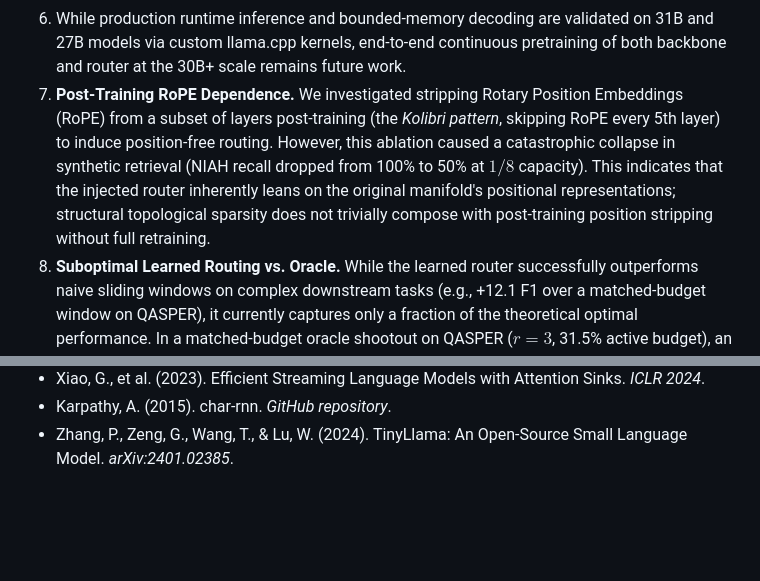
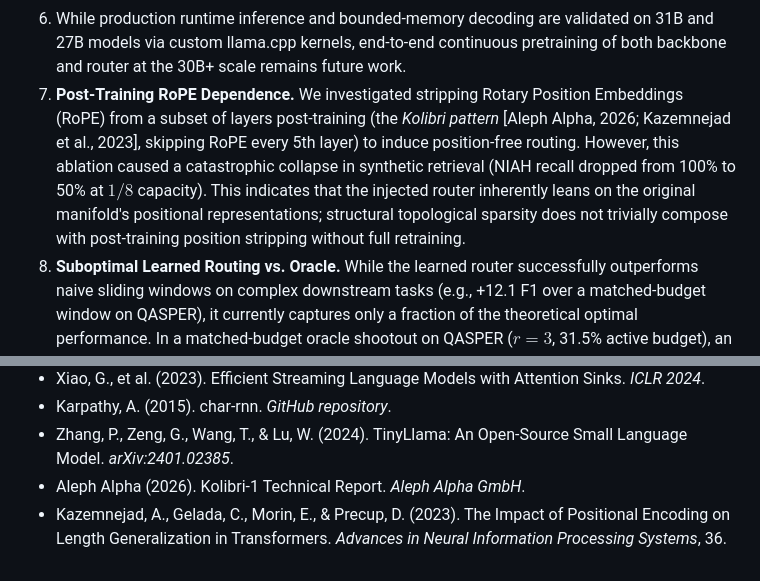
Before and after one commit to sneed-and-feed/sparse-ai, a Markdown page: papers/llama_surgery.md, 2 parts joined by grey strips. Drawn GitHub-style; blank space fills up the shorter version.

Commit message:
docs: Add citations for NoPE and Kolibri-1

```diff
--- a/papers/llama_surgery.md
+++ b/papers/llama_surgery.md
@@ -552,7 +552,7 @@ The surgical injection was entirely layer-agnostic. For Qwen 3.6, the router aut
 4. GQA compatibility requires broadcasting KV heads before applying the per-head topology mask.
 5. The 40 GB A100 VRAM ceiling limits single-GPU prefill to 16k tokens; 80 GB GPUs or tensor parallelism would be required for the full 128k context window.
 6. While production runtime inference and bounded-memory decoding are validated on 31B and 27B models via custom llama.cpp kernels, end-to-end continuous pretraining of both backbone and router at the 30B+ scale remains future work.
-7. **Post-Training RoPE Dependence.** We investigated stripping Rotary Position Embeddings (RoPE) from a subset of layers post-training (the *Kolibri pattern*, skipping RoPE every 5th layer) to induce position-free routing. However, this ablation caused a catastrophic collapse in synthetic retrieval (NIAH recall dropped from 100% to 50% at $1/8$ capacity). This indicates that the injected router inherently leans on the original manifold's positional representations; structural topological sparsity does not trivially compose with post-training position stripping without full retraining.
+7. **Post-Training RoPE Dependence.** We investigated stripping Rotary Position Embeddings (RoPE) from a subset of layers post-training (the *Kolibri pattern* [Aleph Alpha, 2026; Kazemnejad et al., 2023], skipping RoPE every 5th layer) to induce position-free routing. However, this ablation caused a catastrophic collapse in synthetic retrieval (NIAH recall dropped from 100% to 50% at $1/8$ capacity). This indicates that the injected router inherently leans on the original manifold's positional representations; structural topological sparsity does not trivially compose with post-training position stripping without full retraining.
 8. **Suboptimal Learned Routing vs. Oracle.** While the learned router successfully outperforms naive sliding windows on complex downstream tasks (e.g., +12.1 F1 over a matched-budget window on QASPER), it currently captures only a fraction of the theoretical optimal performance. In a matched-budget oracle shootout on QASPER ($r=3$, 31.5% active budget), an oracle that retains a recent window and top-$k$ ground-truth attention scores achieved a 44.8 F1—acting as a powerful attention denoiser that actually *exceeded* the dense baseline's 42.5 F1. The learned router achieved 30.2 F1. Attempting to close this gap via direct Binary Cross Entropy (BCE) Knowledge Distillation from the oracle's mask during warmup proved ineffective: the router compensated for the distillation penalty by simply bloating its active budget (from 31.5% to 42.6%), yielding only a marginal +1.5 F1 gain. Future distillation attempts should replace BCE with a ranking loss on the continuous scores or introduce a strict L1 budget penalty to prevent budget bloat. Furthermore, part of this 14.6 F1 performance gap is likely irreducible: the oracle computes its mask using the full $QK^T$ attention scores (the "answer key"), whereas the router must predict relevance *blind* using only the pre-attention hidden states. Overcoming this structural disadvantage would likely require significantly expanding the router's MLP capacity.
 
 ---
@@ -602,3 +602,5 @@ The model learns to route. The kernel executes the route. The surgeon preserves
 - Xiao, G., et al. (2023). Efficient Streaming Language Models with Attention Sinks. *ICLR 2024*.
 - Karpathy, A. (2015). char-rnn. *GitHub repository*.
 - Zhang, P., Zeng, G., Wang, T., & Lu, W. (2024). TinyLlama: An Open-Source Small Language Model. *arXiv:2401.02385*.
+- Aleph Alpha (2026). Kolibri-1 Technical Report. *Aleph Alpha GmbH*.
+- Kazemnejad, A., Gelada, C., Morin, E., & Precup, D. (2023). The Impact of Positional Encoding on Length Generalization in Transformers. *Advances in Neural Information Processing Systems*, 36.
```
